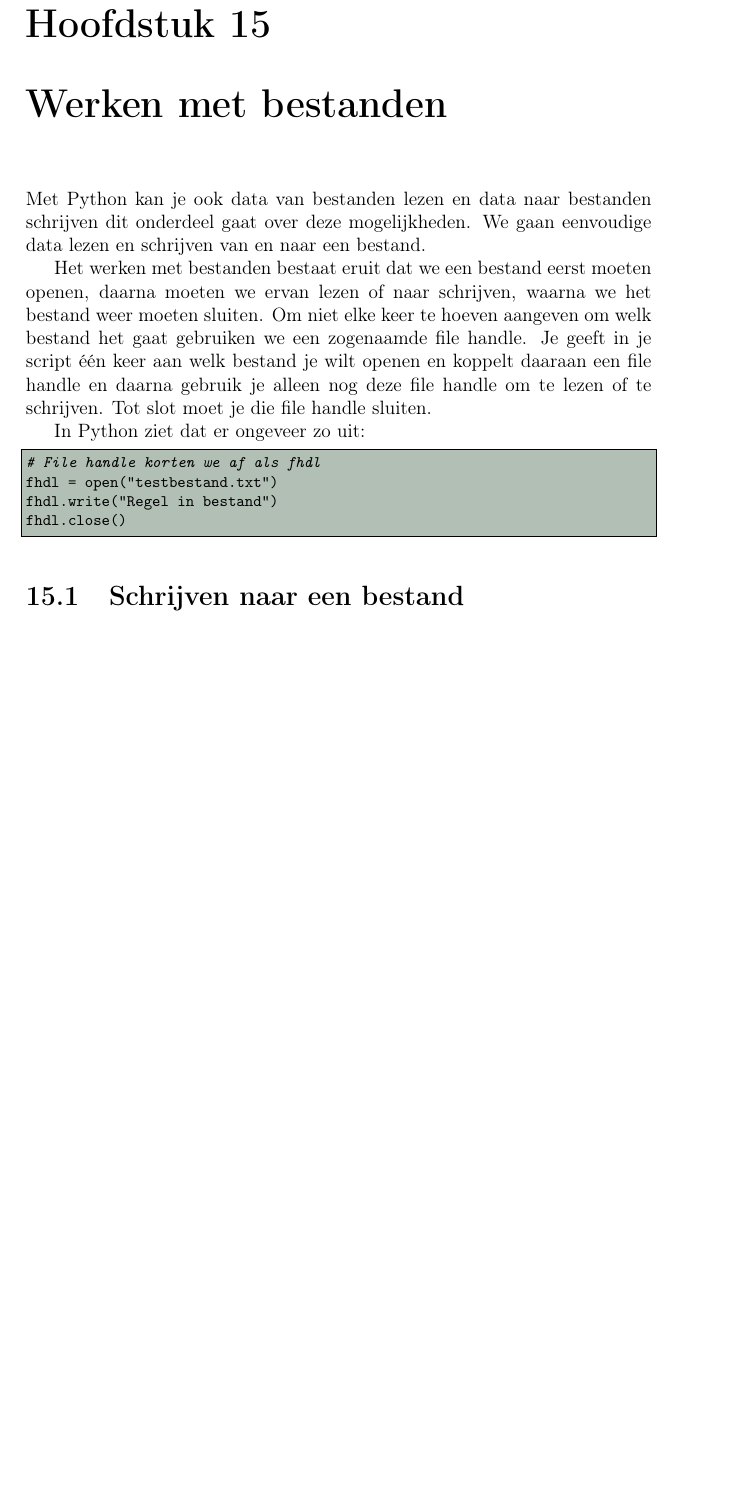
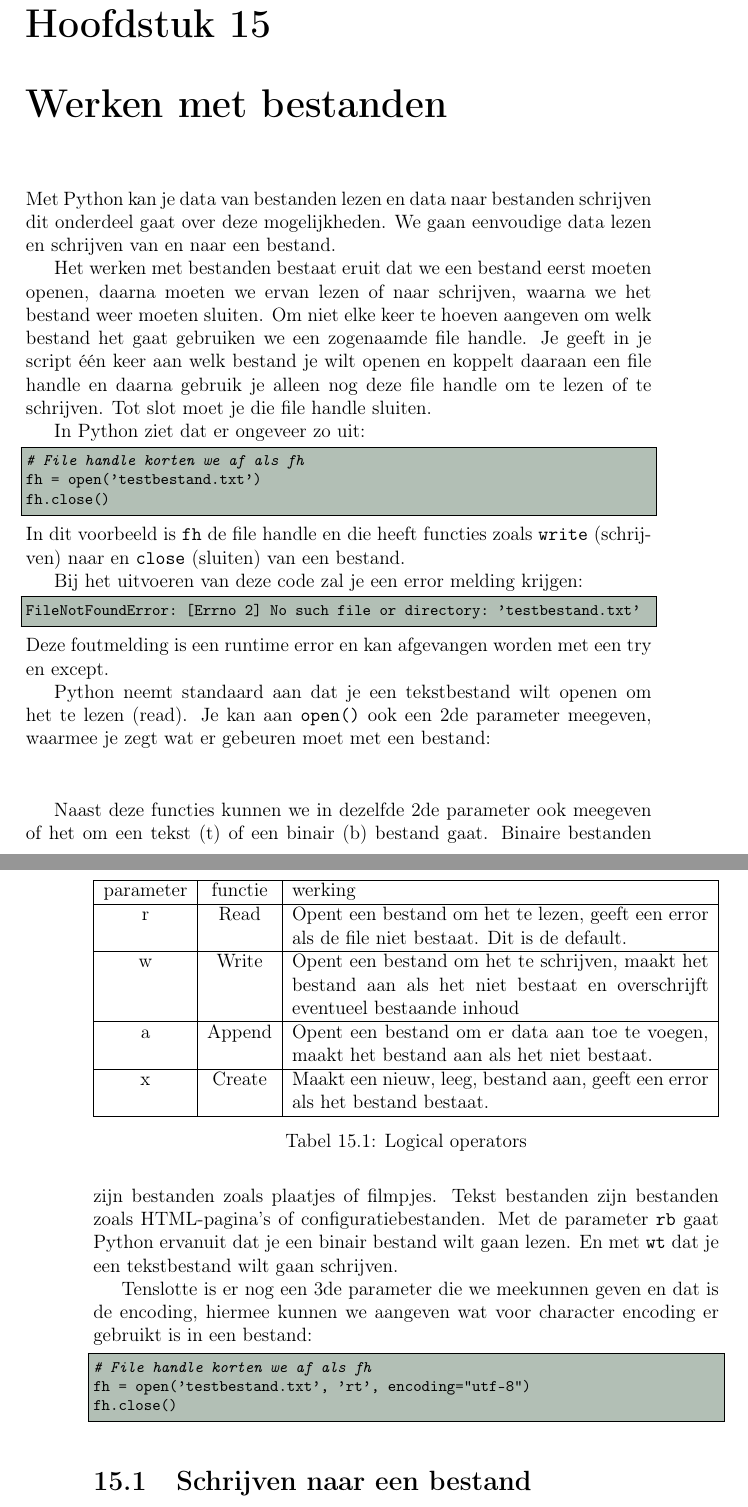
Before and after one commit to DennisLeeuw/Programmeren, a LaTeX thesis (Python/src/Python.tex, which reads Python/src/python_bestanden.tex): part of page 45 of 57 before the commit and two parts of pages 45 and 46 of 57 after it, the two joined at a grey line, cut so that both start at the same text, the shorter picture padded with empty space. Compiled offline with pdfLaTeX.

Commit message:
Werken met file handle

```diff
--- a/Python/src/python_bestanden.tex
+++ b/Python/src/python_bestanden.tex
@@ -1,11 +1,59 @@
-Met Python kan je ook data van bestanden lezen en data naar bestanden schrijven dit onderdeel gaat over deze mogelijkheden. We gaan eenvoudige data lezen en schrijven van en naar een bestand.
+Met Python kan je data van bestanden lezen en data naar bestanden schrijven dit onderdeel gaat over deze mogelijkheden. We gaan eenvoudige data lezen en schrijven van en naar een bestand.
 
 Het werken met bestanden bestaat eruit dat we een bestand eerst moeten openen, daarna moeten we ervan lezen of naar schrijven, waarna we het bestand weer moeten sluiten. Om niet elke keer te hoeven aangeven om welk bestand het gaat gebruiken we een zogenaamde file handle. Je geeft in je script \'e\'en keer aan welk bestand je wilt openen en koppelt daaraan een file handle en daarna gebruik je alleen nog deze file handle om te lezen of te schrijven. Tot slot moet je die file handle sluiten.
 
 In Python ziet dat er ongeveer zo uit:
 \begin{lstlisting}[language=python]
-# File handle korten we af als fhdl
-fhdl = open("testbestand.txt")
-fhdl.write("Regel in bestand")
-fhdl.close()
+# File handle korten we af als fh
+fh = open('testbestand.txt')
+fh.close()
 \end{lstlisting}
+In dit voorbeeld is \texttt{fh} de file handle en die heeft functies zoals \texttt{write} (schrijven) naar en \texttt{close} (sluiten) van een bestand.
+
+Bij het uitvoeren van deze code zal je een error melding krijgen:
+\begin{lstlisting}[language=python]
+FileNotFoundError: [Errno 2] No such file or directory: 'testbestand.txt'
+\end{lstlisting}
+Deze foutmelding is een runtime error en kan afgevangen worden met een try en except.
+
+Python neemt standaard aan dat je een tekstbestand wilt openen om het te lezen (read). Je kan aan \texttt{open()} ook een 2de parameter meegeven, waarmee je zegt wat er gebeuren moet met een bestand:
+
+\begin{flushleft}
+\begin{table}[h!]
+\centering
+\begin{tabularx}{\textwidth}{ |c|c|X| }
+\hline
+	parameter &
+	functie &
+	werking \\
+\hline
+	r &
+	Read &
+	Opent een bestand om het te lezen, geeft een error als de file niet bestaat. Dit is de default. \\
+\hline
+	w &
+	Write &
+	Opent een bestand om het te schrijven, maakt het bestand aan als het niet bestaat en overschrijft eventueel bestaande inhoud \\
+\hline
+	a &
+	Append &
+	Opent een bestand om er data aan toe te voegen, maakt het bestand aan als het niet bestaat. \\
+\hline
+	x &
+	Create &
+	Maakt een nieuw, leeg, bestand aan, geeft een error als het bestand bestaat. \\
+\hline
+\end{tabularx}
+\caption{Logical operators}
+\label{table:logicop}
+\end{table}
+\end{flushleft}
+
+Naast deze functies kunnen we in dezelfde 2de parameter ook meegeven of het om een tekst (t) of een binair (b) bestand gaat. Binaire bestanden zijn bestanden zoals plaatjes of filmpjes. Tekst bestanden zijn bestanden zoals HTML-pagina's of configuratiebestanden. Met de parameter \texttt{rb} gaat Python ervanuit dat je een binair bestand wilt gaan lezen. En met \texttt{wt} dat je een tekstbestand wilt gaan schrijven.
+
+Tenslotte is er nog een 3de parameter die we meekunnen geven en dat is de encoding, hiermee kunnen we aangeven wat voor character encoding er gebruikt is in een bestand:
+\begin{lstlisting}[language=python]
+# File handle korten we af als fh
+fh = open('testbestand.txt', 'rt', encoding="utf-8")
+fh.close()
+\end{lstlisting}
```
